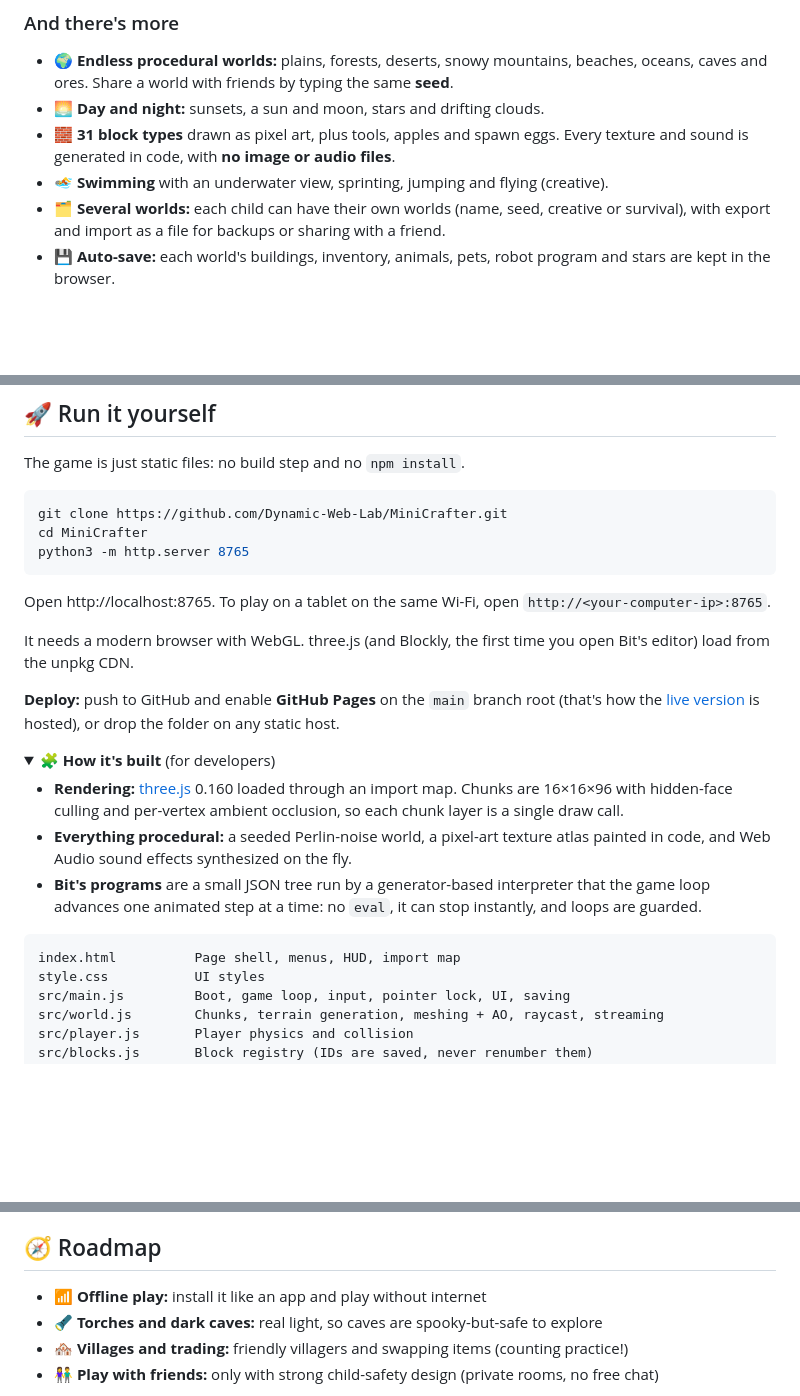
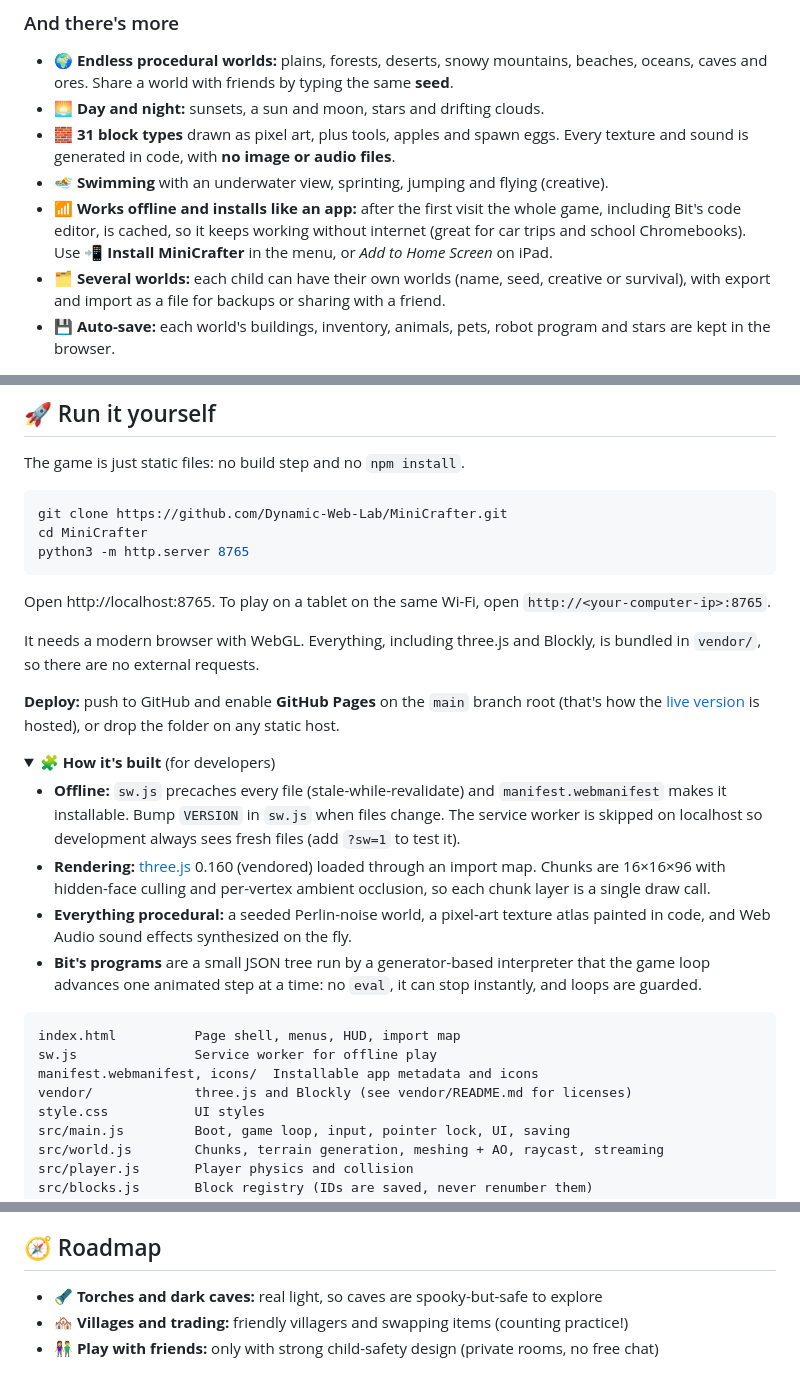
Before and after one commit to Dynamic-Web-Lab/MiniCrafter, a Markdown page: README.md, 3 parts joined by grey strips. Drawn GitHub-style; folded sections open; blank space fills up the shorter version.

````diff
--- a/README.md
+++ b/README.md
@@ -86,6 +86,7 @@
 - 🌅 **Day and night:** sunsets, a sun and moon, stars and drifting clouds.
 - 🧱 **31 block types** drawn as pixel art, plus tools, apples and spawn eggs. Every texture and sound is generated in code, with **no image or audio files**.
 - 🏊 **Swimming** with an underwater view, sprinting, jumping and flying (creative).
+- 📶 **Works offline and installs like an app:** after the first visit the whole game, including Bit's code editor, is cached, so it keeps working without internet (great for car trips and school Chromebooks). Use **📲 Install MiniCrafter** in the menu, or *Add to Home Screen* on iPad.
 - 🗂️ **Several worlds:** each child can have their own worlds (name, seed, creative or survival), with export and import as a file for backups or sharing with a friend.
 - 💾 **Auto-save:** each world's buildings, inventory, animals, pets, robot program and stars are kept in the browser.
 
@@ -186,19 +187,23 @@ python3 -m http.server 8765
 
 Open http://localhost:8765. To play on a tablet on the same Wi-Fi, open `http://<your-computer-ip>:8765`.
 
-It needs a modern browser with WebGL. three.js (and Blockly, the first time you open Bit's editor) load from the unpkg CDN.
+It needs a modern browser with WebGL. Everything, including three.js and Blockly, is bundled in `vendor/`, so there are no external requests.
 
 **Deploy:** push to GitHub and enable **GitHub Pages** on the `main` branch root (that's how the [live version](https://dynamic-web-lab.github.io/MiniCrafter/) is hosted), or drop the folder on any static host.
 
 <details>
 <summary><b>🧩 How it's built</b> (for developers)</summary>
 
-- **Rendering:** [three.js](https://threejs.org/) 0.160 loaded through an import map. Chunks are 16×16×96 with hidden-face culling and per-vertex ambient occlusion, so each chunk layer is a single draw call.
+- **Offline:** `sw.js` precaches every file (stale-while-revalidate) and `manifest.webmanifest` makes it installable. Bump `VERSION` in `sw.js` when files change. The service worker is skipped on localhost so development always sees fresh files (add `?sw=1` to test it).
+- **Rendering:** [three.js](https://threejs.org/) 0.160 (vendored) loaded through an import map. Chunks are 16×16×96 with hidden-face culling and per-vertex ambient occlusion, so each chunk layer is a single draw call.
 - **Everything procedural:** a seeded Perlin-noise world, a pixel-art texture atlas painted in code, and Web Audio sound effects synthesized on the fly.
 - **Bit's programs** are a small JSON tree run by a generator-based interpreter that the game loop advances one animated step at a time: no `eval`, it can stop instantly, and loops are guarded.
 
 ```
 index.html          Page shell, menus, HUD, import map
+sw.js               Service worker for offline play
+manifest.webmanifest, icons/  Installable app metadata and icons
+vendor/             three.js and Blockly (see vendor/README.md for licenses)
 style.css           UI styles
 src/main.js         Boot, game loop, input, pointer lock, UI, saving
 src/world.js        Chunks, terrain generation, meshing + AO, raycast, streaming
@@ -229,7 +234,6 @@ src/noise.js        Seeded Perlin noise and hashes
 
 ## 🧭 Roadmap
 
-- 📶 **Offline play:** install it like an app and play without internet
 - 🔦 **Torches and dark caves:** real light, so caves are spooky-but-safe to explore
 - 🏘️ **Villages and trading:** friendly villagers and swapping items (counting practice!)
 - 👫 **Play with friends:** only with strong child-safety design (private rooms, no free chat)
````
Also changed, not shown: icons/apple-touch-icon.png (added), icons/icon-192.png (added), icons/icon-512.png (added), 10 other files.
